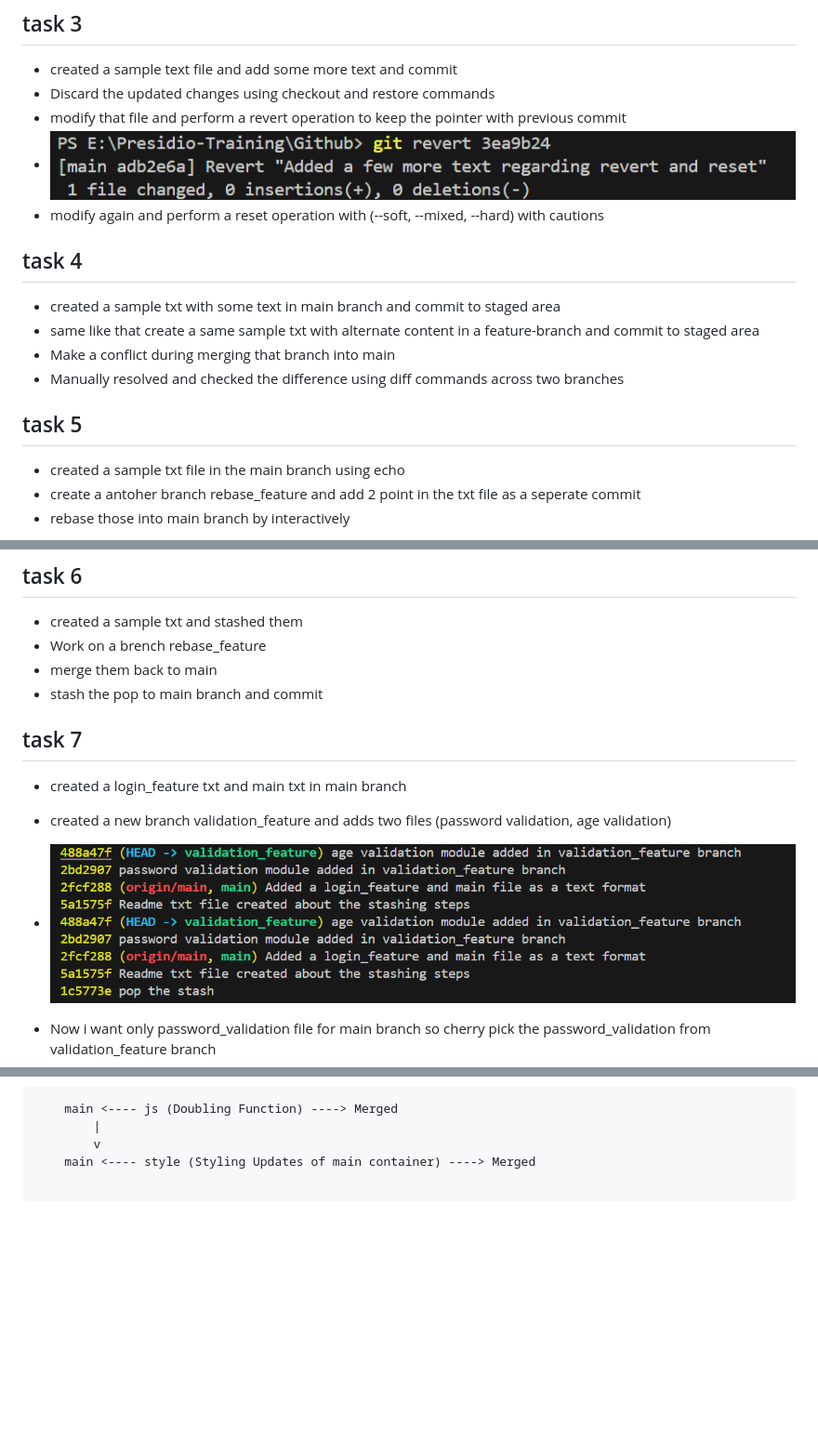
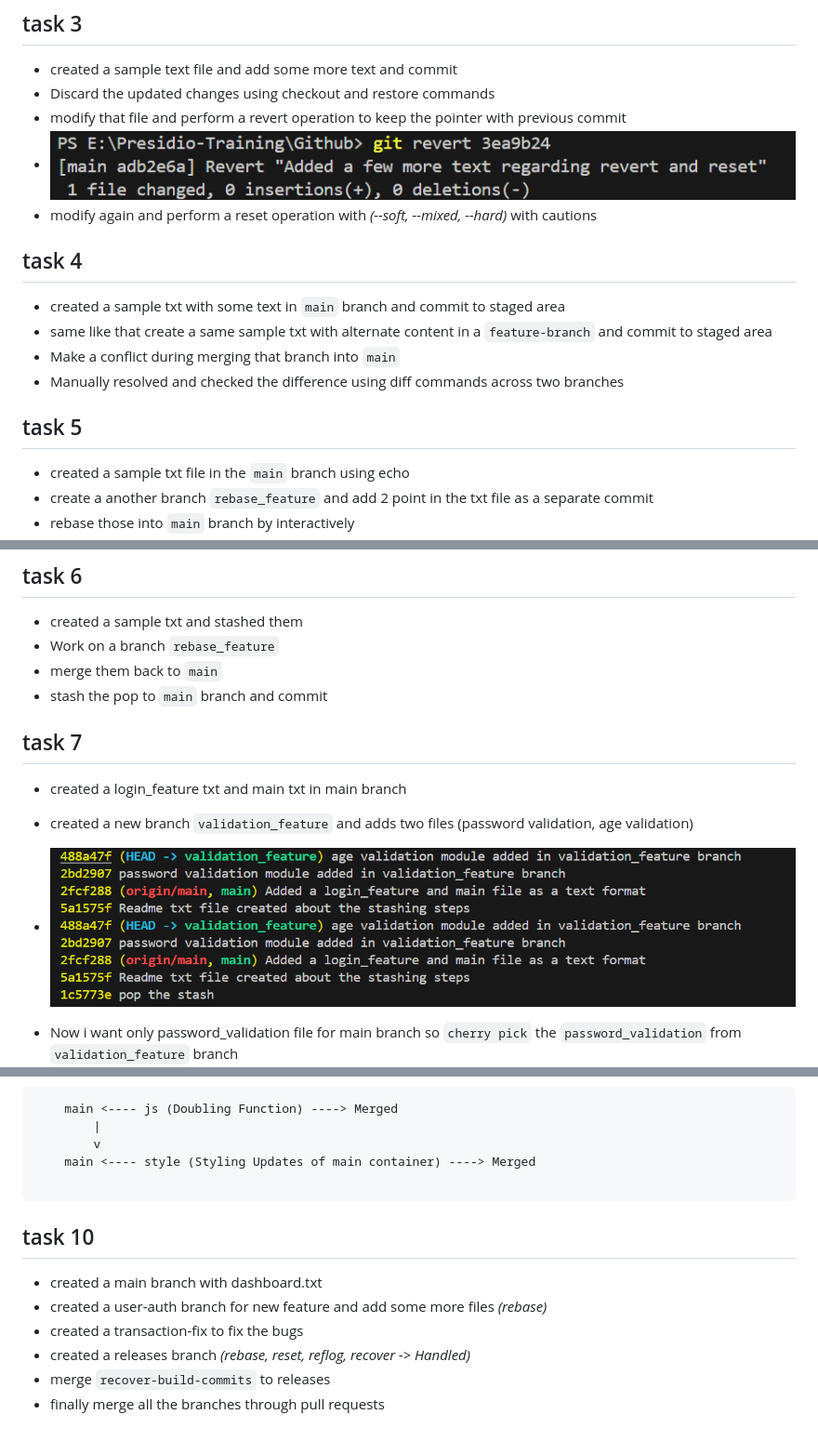
Before and after one commit to kavinkumar24/Git, a Markdown page: README.md, 3 parts joined by grey strips. Shown: that part at 93% size. Drawn GitHub-style; blank space fills up the shorter version.

Commit message:
Overall Repository file updated

`````diff
--- a/README.md
+++ b/README.md
@@ -32,20 +32,20 @@
 - Discard the updated changes using checkout and restore commands
 - modify that file and perform a revert operation to keep the pointer with previous commit
 - ![alt text](./Assests/revert.png)
-- modify again and perform a reset operation with (--soft, --mixed, --hard) with cautions
+- modify again and perform a reset operation with _(--soft, --mixed, --hard)_ with cautions
 
 ## task 4
 
-- created a sample txt with some text in main branch and commit to staged area
-- same like that create a same sample txt with alternate content in a feature-branch and commit to staged area
-- Make a conflict during merging that branch into main
+- created a sample txt with some text in `main` branch and commit to staged area
+- same like that create a same sample txt with alternate content in a `feature-branch` and commit to staged area
+- Make a conflict during merging that branch into `main`
 - Manually resolved and checked the difference using diff commands across two branches
 
 ## task 5
 
-- created a sample txt file in the main branch using echo
-- create a antoher branch rebase_feature and add 2 point in the txt file as a seperate commit
-- rebase those into main branch by interactively
+- created a sample txt file in the `main` branch using echo
+- create a another branch `rebase_feature` and add 2 point in the txt file as a separate commit
+- rebase those into `main` branch by interactively
 - ![alt text](./Assests/rebase-1.png)
 - squash
 - ![alt text](./Assests/rebase-2.png)
@@ -57,18 +57,18 @@
 ## task 6
 
 - created a sample txt and stashed them
-- Work on a brench rebase_feature
-- merge them back to main
-- stash the pop to main branch and commit
+- Work on a branch `rebase_feature`
+- merge them back to `main`
+- stash the pop to `main` branch and commit
 
 ## task 7
 
 - created a login_feature txt and main txt in main branch
-- created a new branch validation_feature and adds two files
+- created a new branch `validation_feature` and adds two files
   (password validation, age validation)
 - ![alt text](./Assests/cherry-pick-branch.png)
 
-- Now i want only password_validation file for main branch so cherry pick the password_validation from validation_feature branch
+- Now i want only password_validation file for main branch so `cherry pick` the `password_validation` from `validation_feature` branch
   ![alt text](./Assests/cherry-pick.png)
 
 ## task 8
@@ -101,3 +101,10 @@
     main <---- style (Styling Updates of main container) ----> Merged
 
 ````
+## task 10
+- created a main branch with dashboard.txt
+- created a user-auth branch for new feature and add some more files _(rebase)_
+- created a transaction-fix to fix the bugs
+- created a releases branch _(rebase, reset, reflog, recover -> Handled)_
+- merge `recover-build-commits` to releases
+- finally merge all the branches through pull requests
`````
Also changed, not shown: other parts of README.md (+3 -3 lines).
